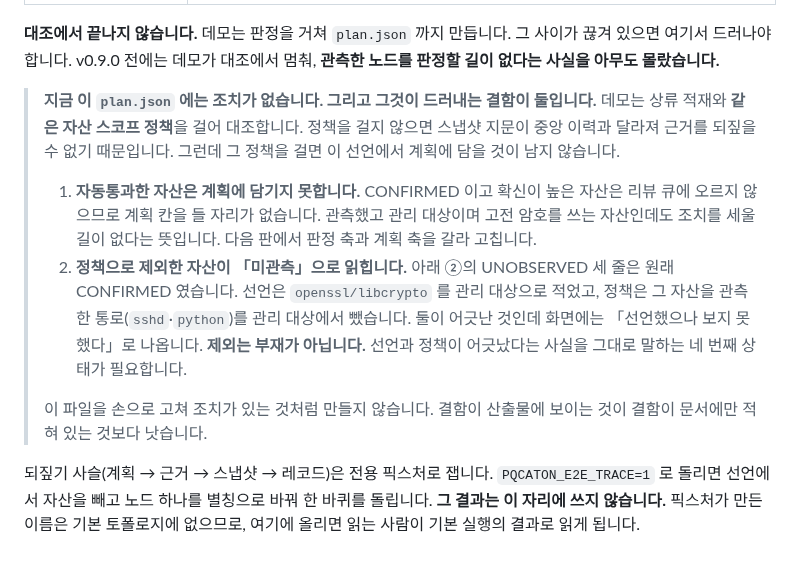
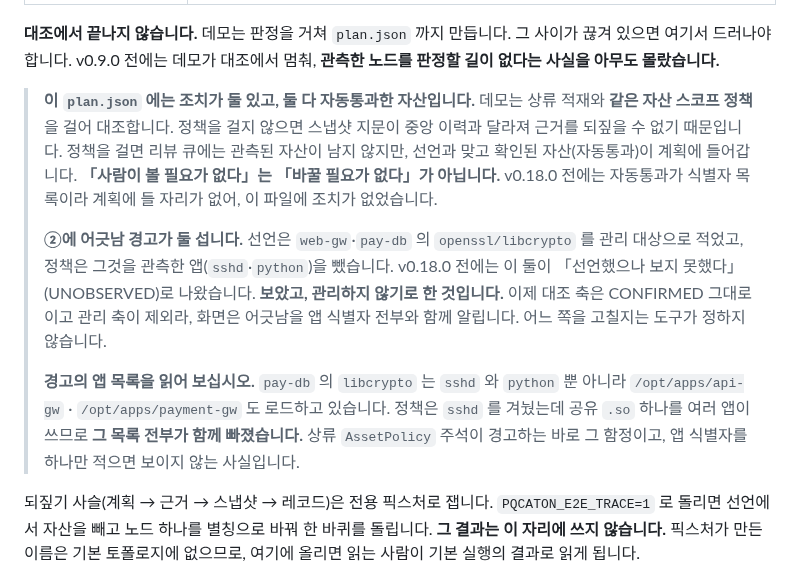
Before and after one commit to sntsoftgit/pqcaton, a Markdown page: demo/expected-output/README.md, the part around the change. Drawn GitHub-style.

Commit message:
기대 산출물 문서: 조치가 둘 있는 이유와 어긋남 경고를 읽는 법을 적는다

```diff
--- a/demo/expected-output/README.md
+++ b/demo/expected-output/README.md
@@ -13,23 +13,23 @@
 있으면 여기서 드러나야 합니다. v0.9.0 전에는 데모가 대조에서 멈춰, **관측한 노드를 판정할
 길이 없다는 사실을 아무도 몰랐습니다.**
 
-> **지금 이 `plan.json` 에는 조치가 없습니다. 그리고 그것이 드러내는 결함이 둘입니다.**
-> 데모는 상류 적재와 **같은 자산 스코프 정책**을 걸어 대조합니다. 정책을 걸지 않으면 스냅샷
-> 지문이 중앙 이력과 달라져 근거를 되짚을 수 없기 때문입니다. 그런데 그 정책을 걸면 이 선언에서
-> 계획에 담을 것이 남지 않습니다.
+> **이 `plan.json` 에는 조치가 둘 있고, 둘 다 자동통과한 자산입니다.** 데모는 상류 적재와
+> **같은 자산 스코프 정책**을 걸어 대조합니다. 정책을 걸지 않으면 스냅샷 지문이 중앙 이력과
+> 달라져 근거를 되짚을 수 없기 때문입니다. 정책을 걸면 리뷰 큐에는 관측된 자산이 남지 않지만,
+> 선언과 맞고 확인된 자산(자동통과)이 계획에 들어갑니다. **「사람이 볼 필요가 없다」는 「바꿀
+> 필요가 없다」가 아닙니다.** v0.18.0 전에는 자동통과가 식별자 목록이라 계획에 들 자리가 없어,
+> 이 파일에 조치가 없었습니다.
 >
-> 1. **자동통과한 자산은 계획에 담기지 못합니다.** CONFIRMED 이고 확신이 높은 자산은 리뷰
->    큐에 오르지 않으므로 계획 칸을 들 자리가 없습니다. 관측했고 관리 대상이며 고전 암호를
->    쓰는 자산인데도 조치를 세울 길이 없다는 뜻입니다. 다음 판에서 판정 축과 계획 축을 갈라
->    고칩니다.
-> 2. **정책으로 제외한 자산이 「미관측」으로 읽힙니다.** 아래 ②의 UNOBSERVED 세 줄은 원래
->    CONFIRMED 였습니다. 선언은 `openssl/libcrypto` 를 관리 대상으로 적었고, 정책은 그 자산을
->    관측한 통로(`sshd`·`python`)를 관리 대상에서 뺐습니다. 둘이 어긋난 것인데 화면에는
->    「선언했으나 보지 못했다」로 나옵니다. **제외는 부재가 아닙니다.** 선언과 정책이
->    어긋났다는 사실을 그대로 말하는 네 번째 상태가 필요합니다.
+> **②에 어긋남 경고가 둘 섭니다.** 선언은 `web-gw`·`pay-db` 의 `openssl/libcrypto` 를 관리 대상으로
+> 적었고, 정책은 그것을 관측한 앱(`sshd`·`python`)을 뺐습니다. v0.18.0 전에는 이 둘이 「선언했으나
+> 보지 못했다」(UNOBSERVED)로 나왔습니다. **보았고, 관리하지 않기로 한 것입니다.** 이제 대조 축은
+> CONFIRMED 그대로이고 관리 축이 제외라, 화면은 어긋남을 앱 식별자 전부와 함께 알립니다. 어느 쪽을
+> 고칠지는 도구가 정하지 않습니다.
 >
-> 이 파일을 손으로 고쳐 조치가 있는 것처럼 만들지 않습니다. 결함이 산출물에 보이는 것이
-> 결함이 문서에만 적혀 있는 것보다 낫습니다.
+> **경고의 앱 목록을 읽어 보십시오.** `pay-db` 의 `libcrypto` 는 `sshd` 와 `python` 뿐 아니라
+> `/opt/apps/api-gw` · `/opt/apps/payment-gw` 도 로드하고 있습니다. 정책은 `sshd` 를 겨눴는데 공유
+> `.so` 하나를 여러 앱이 쓰므로 **그 목록 전부가 함께 빠졌습니다.** 상류 `AssetPolicy` 주석이
+> 경고하는 바로 그 함정이고, 앱 식별자를 하나만 적으면 보이지 않는 사실입니다.
 
 되짚기 사슬(계획 → 근거 → 스냅샷 → 레코드)은 전용 픽스처로 잽니다. `PQCATON_E2E_TRACE=1` 로
 돌리면 선언에서 자산을 빼고 노드 하나를 별칭으로 바꿔 한 바퀴를 돌립니다. **그 결과는 이
```
